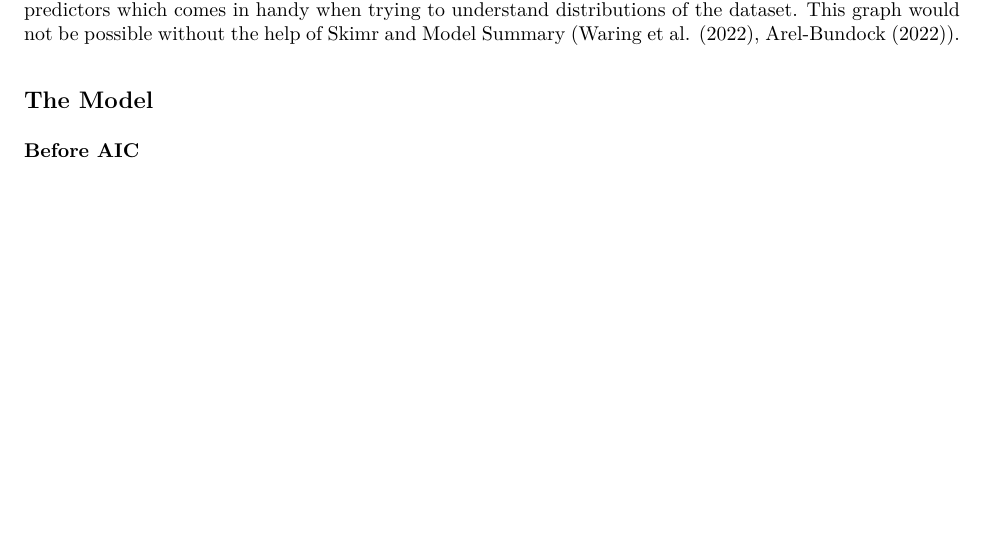
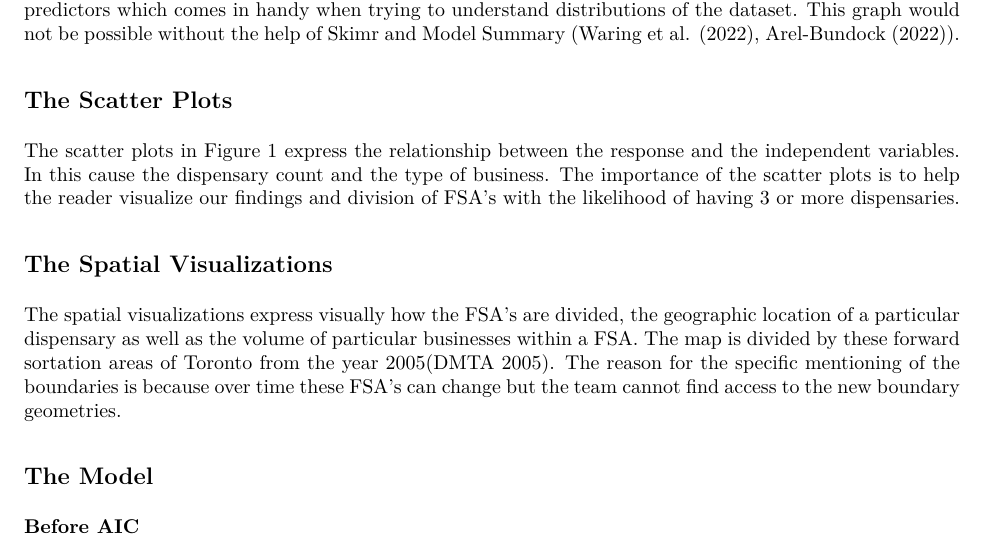
Before and after one commit to oliver-daniel/inf_412_final_project, an R Markdown document (final_paper.rmd): part of page 16 of 19 before the commit and part of page 16 of 20 after it, cut so that both start at the same text, the shorter picture padded with empty space. The pictures show the output file final_paper.pdf that the author committed with the source.

Commit message:
final submission

```diff
--- a/final_paper.rmd
+++ b/final_paper.rmd
@@ -314,6 +314,14 @@ print(fit)
 
 The summary statistics, as shown in Figure \@ref(tab:summary-table), express the distribution of the individual predictors across FSAs with the histogram bars on the side. The `unique` value explains the different kinds of categories within the predictors. What is interesting to note here is that some of the unique values repeat among the different groups. This may be indicative of double counting (i.e. a eating establishment also licensed as a retail food store). The data summary does a sufficient job in expressing the central tendency measures of the individual predictors which comes in handy when trying to understand distributions of the dataset. This graph would not be possible without the help of Skimr and Model Summary (@skimr, @modelsummary).
 
+## The Scatter Plots
+
+The scatter plots in Figure \@ref(fig:scatterplots) express the relationship between the response and the independent variables. In this cause the dispensary count and the type of business. The importance of the scatter plots is to help the reader visualize our findings and division of FSA's with the likelihood of having 3 or more dispensaries.
+
+## The Spatial Visualizations
+
+The spatial visualizations express visually how the FSA's are divided, the geographic location of a particular dispensary as well as the volume of particular businesses within a FSA. The map is divided by these forward sortation areas of Toronto from the year 2005[@UofTFSA]. The reason for the specific mentioning of the boundaries is because over time these FSA's can change but the team cannot find access to the new boundary geometries.
+
 ## The Model
 
 ### Before AIC
```
Also changed, not shown: final_paper.pdf.
